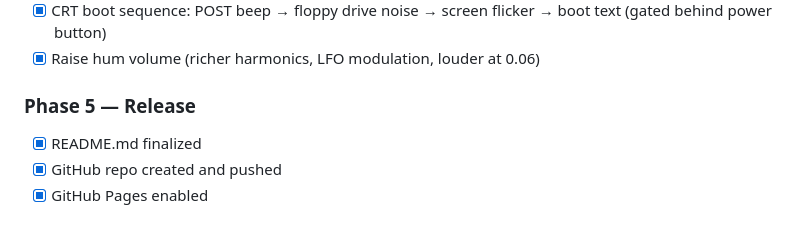
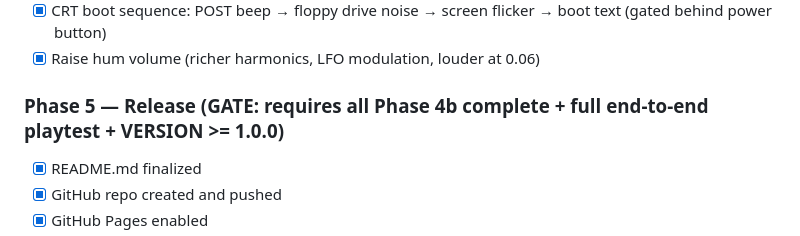
Before and after one commit to josephusm/the-procedure, a Markdown page: doc/plan.md, the part around the change. Drawn GitHub-style.

Commit message:
plan: add release gate — Phase 5 requires complete 4b + playtest + v1.0.0

```diff
--- a/doc/plan.md
+++ b/doc/plan.md
@@ -60,7 +60,7 @@ the-procedure/
 - [x] CRT boot sequence: POST beep → floppy drive noise → screen flicker → boot text (gated behind power button)
 - [x] Raise hum volume (richer harmonics, LFO modulation, louder at 0.06)
 
-### Phase 5 — Release
+### Phase 5 — Release (GATE: requires all Phase 4b complete + full end-to-end playtest + VERSION >= 1.0.0)
 - [x] README.md finalized
 - [x] GitHub repo created and pushed
 - [x] GitHub Pages enabled
```
